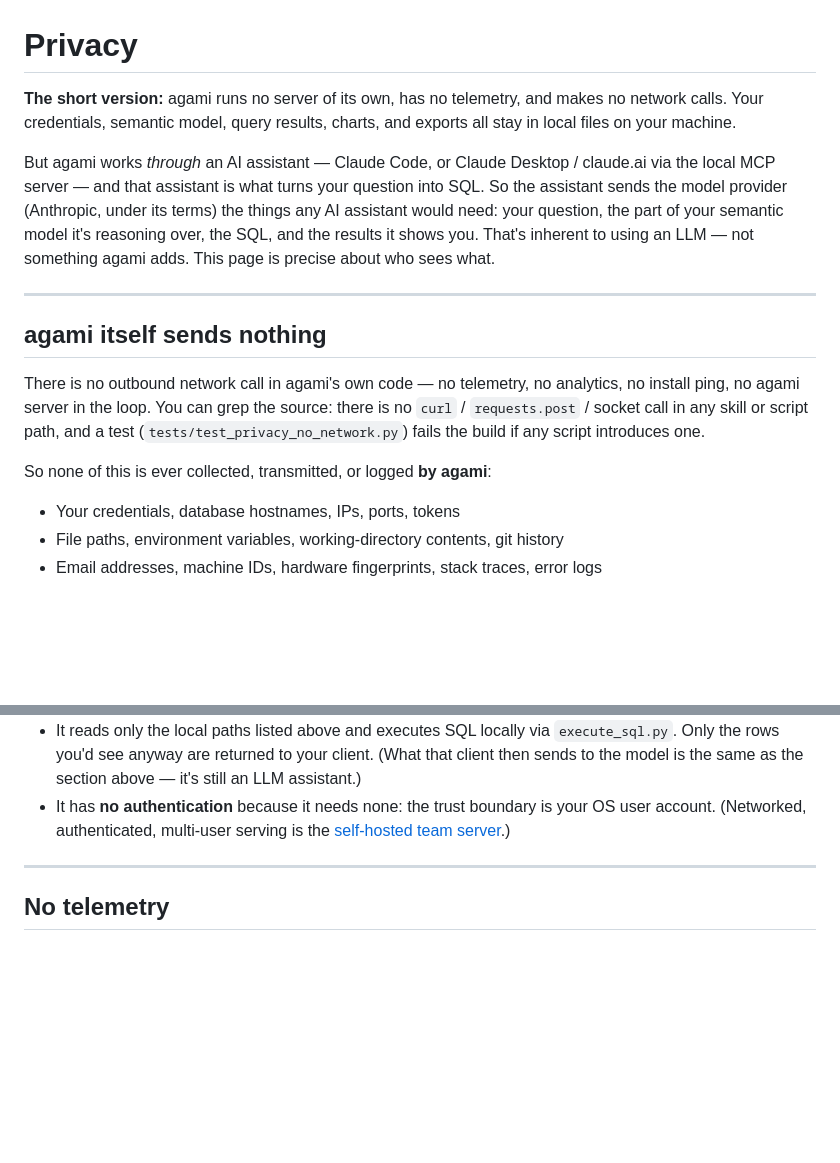
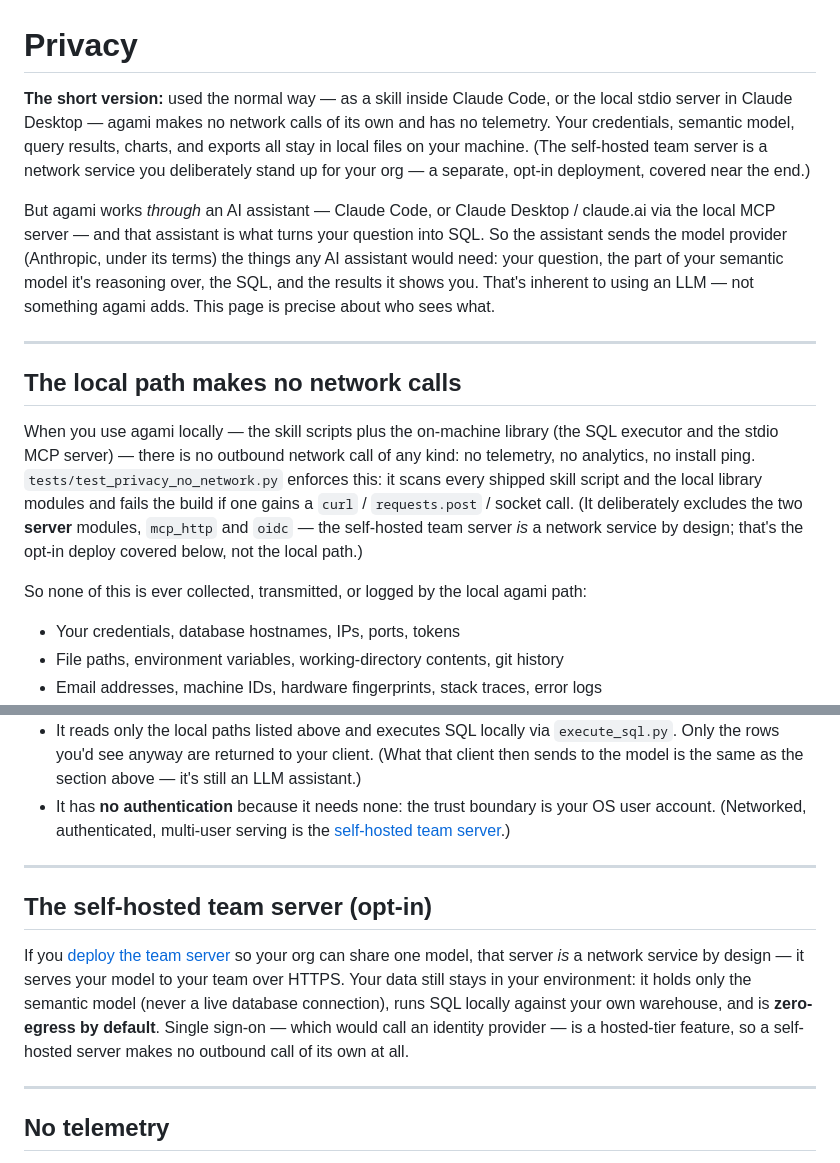
Before and after one commit to AgamiAI/agami-core, a Markdown page: docs/privacy.md, 2 parts joined by grey strips. Rendered like a GitHub page; blank space fills up the shorter version.

```diff
--- a/docs/privacy.md
+++ b/docs/privacy.md
@@ -1,16 +1,16 @@
 # Privacy
 
-**The short version:** agami runs no server of its own, has no telemetry, and makes no network calls. Your credentials, semantic model, query results, charts, and exports all stay in local files on your machine.
+**The short version:** used the normal way — as a skill inside Claude Code, or the local stdio server in Claude Desktop — agami makes no network calls of its own and has no telemetry. Your credentials, semantic model, query results, charts, and exports all stay in local files on your machine. (The self-hosted team server is a network service you deliberately stand up for your org — a separate, opt-in deployment, covered near the end.)
 
 But agami works *through* an AI assistant — Claude Code, or Claude Desktop / claude.ai via the local MCP server — and that assistant is what turns your question into SQL. So the assistant sends the model provider (Anthropic, under its terms) the things any AI assistant would need: your question, the part of your semantic model it's reasoning over, the SQL, and the results it shows you. That's inherent to using an LLM — not something agami adds. This page is precise about who sees what.
 
 ---
 
-## agami itself sends nothing
+## The local path makes no network calls
 
-There is no outbound network call in agami's own code — no telemetry, no analytics, no install ping, no agami server in the loop. You can grep the source: there is no `curl` / `requests.post` / socket call in any skill or script path, and a test (`tests/test_privacy_no_network.py`) fails the build if any script introduces one.
+When you use agami locally — the skill scripts plus the on-machine library (the SQL executor and the stdio MCP server) — there is no outbound network call of any kind: no telemetry, no analytics, no install ping. `tests/test_privacy_no_network.py` enforces this: it scans every shipped skill script and the local library modules and fails the build if one gains a `curl` / `requests.post` / socket call. (It deliberately excludes the two **server** modules, `mcp_http` and `oidc` — the self-hosted team server *is* a network service by design; that's the opt-in deploy covered below, not the local path.)
 
-So none of this is ever collected, transmitted, or logged **by agami**:
+So none of this is ever collected, transmitted, or logged by the local agami path:
 
 - Your credentials, database hostnames, IPs, ports, tokens
 - File paths, environment variables, working-directory contents, git history
@@ -76,6 +76,12 @@ After your first successful query, `agami-query` asks once, in chat, whether you
 
 ---
 
+## The self-hosted team server (opt-in)
+
+If you [deploy the team server](../deploy/README.md) so your org can share one model, that server *is* a network service by design — it serves your model to your team over HTTPS. Your data still stays in your environment: it holds only the semantic model (never a live database connection), runs SQL locally against your own warehouse, and is **zero-egress by default**. Single sign-on — which would call an identity provider — is a hosted-tier feature, so a self-hosted server makes no outbound call of its own at all.
+
+---
+
 ## No telemetry
 
 agami has **no telemetry** — no usage counts, no events, no install ping, no opt-in or opt-out. Earlier 0.x builds kept a vestigial (never-deployed, never-invoked) telemetry sample client + endpoint in the repo as historical artifacts; those were removed entirely. There is no network call anywhere in agami's codebase, and `tests/test_privacy_no_network.py` fails the build if any script introduces one. If a future version ever added telemetry, it would be opt-in with a full privacy doc — never a silent re-enable.
```
Also changed, not shown: docs/self-hosting.md (+4 -4 lines).
